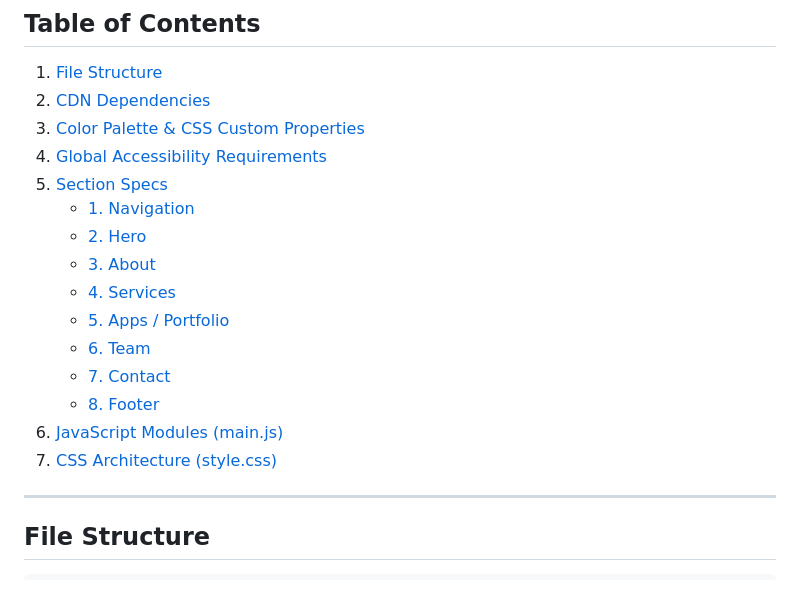
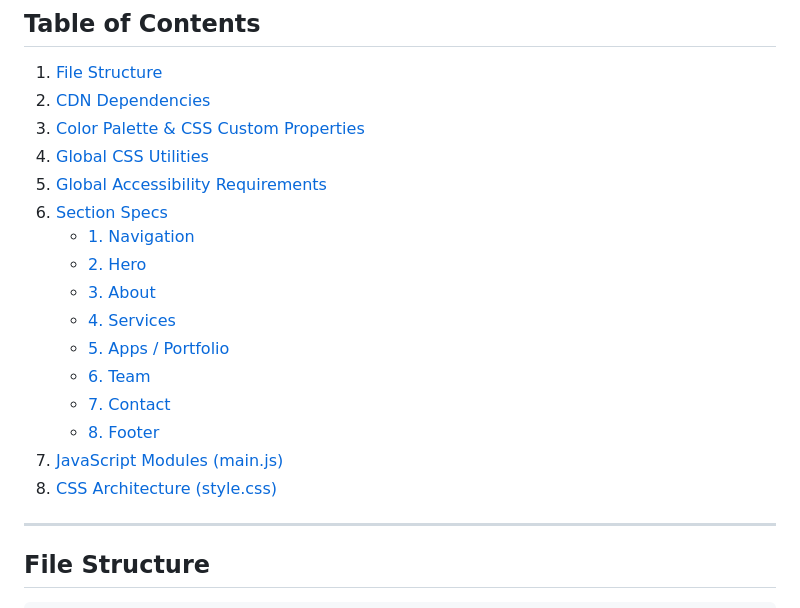
Before and after one commit to eboxr/eboxr.github.io, a Markdown page: specs.md, the part around the change. GitHub-like rendering.

Commit message:
fix: restore missing ToC entry for Global CSS Utilities section (LOW)
Co-Authored-By: Claude <noreply@anthropic.com>

```diff
--- a/specs.md
+++ b/specs.md
@@ -10,8 +10,9 @@
 1. [File Structure](#file-structure)
 2. [CDN Dependencies](#cdn-dependencies)
 3. [Color Palette & CSS Custom Properties](#color-palette--css-custom-properties)
-4. [Global Accessibility Requirements](#global-accessibility-requirements)
-5. [Section Specs](#section-specs)
+4. [Global CSS Utilities](#global-css-utilities)
+5. [Global Accessibility Requirements](#global-accessibility-requirements)
+6. [Section Specs](#section-specs)
    - [1. Navigation](#1-navigation)
    - [2. Hero](#2-hero)
    - [3. About](#3-about)
@@ -20,8 +21,8 @@
    - [6. Team](#6-team)
    - [7. Contact](#7-contact)
    - [8. Footer](#8-footer)
-6. [JavaScript Modules (main.js)](#javascript-modules-mainjs)
-7. [CSS Architecture (style.css)](#css-architecture-stylecss)
+7. [JavaScript Modules (main.js)](#javascript-modules-mainjs)
+8. [CSS Architecture (style.css)](#css-architecture-stylecss)
 
 ---
 
```
